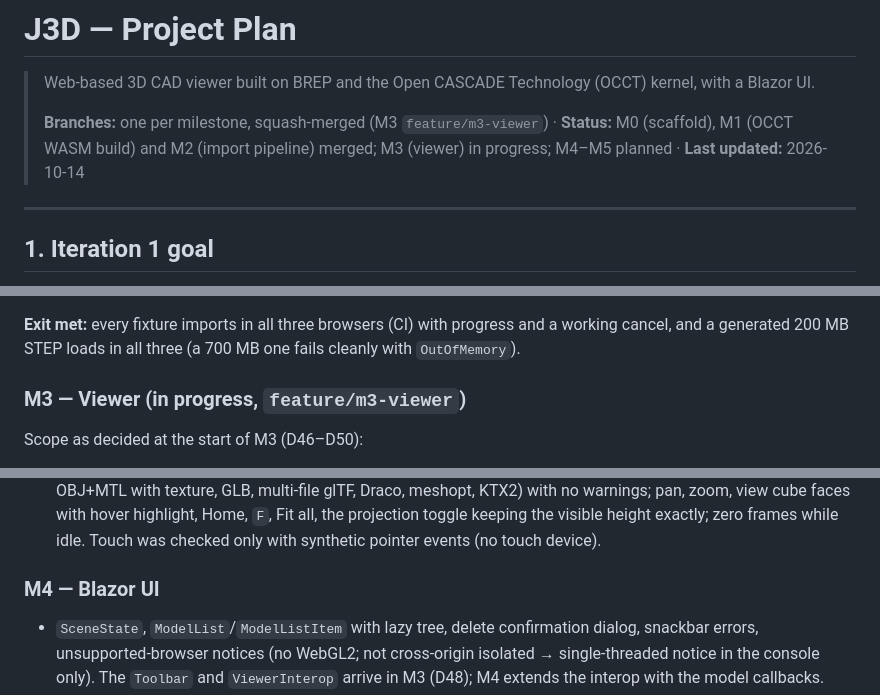
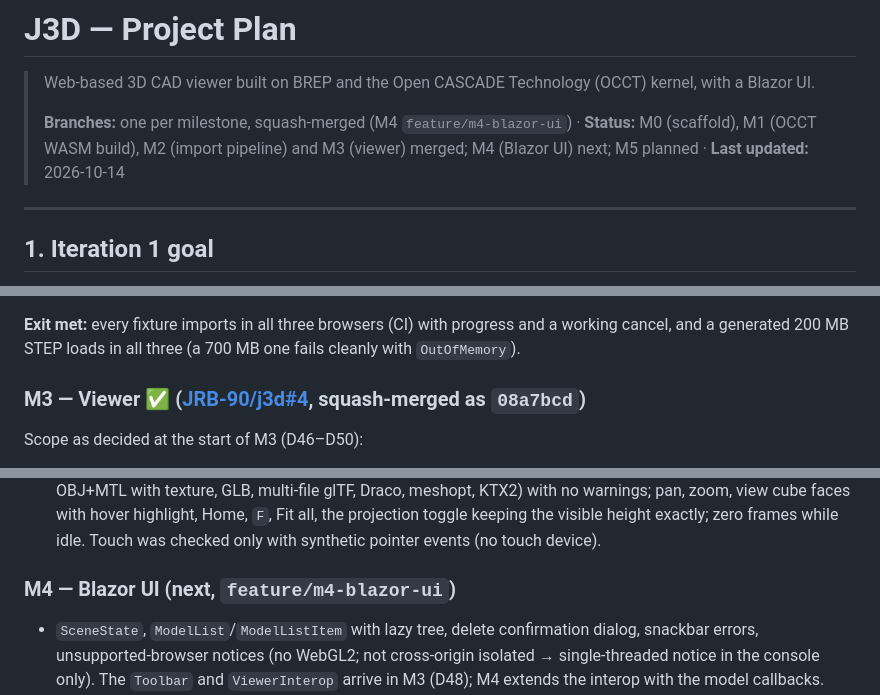
Before and after one commit to JRB-90/j3d, a Markdown page: docs/plan.md, 3 parts joined by grey strips. Rendered like a GitHub page.

Commit message:
Plan: M3 merged
Co-Authored-By: Claude Opus 5.5 <noreply@anthropic.com>

```diff
--- a/docs/plan.md
+++ b/docs/plan.md
@@ -2,7 +2,7 @@
 
 > Web-based 3D CAD viewer built on BREP and the Open CASCADE Technology (OCCT) kernel, with a Blazor UI.
 >
-> **Branches:** one per milestone, squash-merged (M3 `feature/m3-viewer`) · **Status:** M0 (scaffold), M1 (OCCT WASM build) and M2 (import pipeline) merged; M3 (viewer) in progress; M4–M5 planned · **Last updated:** 2026-10-14
+> **Branches:** one per milestone, squash-merged (M4 `feature/m4-blazor-ui`) · **Status:** M0 (scaffold), M1 (OCCT WASM build), M2 (import pipeline) and M3 (viewer) merged; M4 (Blazor UI) next; M5 planned · **Last updated:** 2026-10-14
 
 ---
 
@@ -434,7 +434,7 @@ Scope as decided at the start of M2: a **headless** pipeline driven by a Develop
 
 **Exit met:** every fixture imports in all three browsers (CI) with progress and a working cancel, and a generated 200 MB STEP loads in all three (a 700 MB one fails cleanly with `OutOfMemory`).
 
-### M3 — Viewer (in progress, `feature/m3-viewer`)
+### M3 — Viewer ✅ ([JRB-90/j3d#4](https://github.com/JRB-90/j3d/pull/4), squash-merged as `08a7bcd`)
 
 Scope as decided at the start of M3 (D46–D50):
 
@@ -450,7 +450,7 @@ Scope as decided at the start of M3 (D46–D50):
 - **Tests:** 117 Vitest tests in the viewer (camera maths, the 26 view cube regions, the BREP builder, MTL normalisation, the drop fallback); 26 bUnit tests (`Toolbar`, `Viewport`, `ViewerSession`); E2E `RenderingTests`, `NavigationTests` and `ImportUiTests` (§8), passing locally in Chromium and WebKit.
 - **Manual checklist** (D50, in the built-in browser): import input (`accept`, `multiple`, label); drop overlay and a multi-file glTF drop; STEP colours with BREP edges; translucency (STEP, glTF and MTL); every mesh variant (STL, OBJ+MTL with texture, GLB, multi-file glTF, Draco, meshopt, KTX2) with no warnings; pan, zoom, view cube faces with hover highlight, Home, `F`, Fit all, the projection toggle keeping the visible height exactly; zero frames while idle. Touch was checked only with synthetic pointer events (no touch device).
 
-### M4 — Blazor UI
+### M4 — Blazor UI (next, `feature/m4-blazor-ui`)
 
 - `SceneState`, `ModelList`/`ModelListItem` with lazy tree, delete confirmation dialog, snackbar errors, unsupported-browser notices (no WebGL2; not cross-origin isolated → single-threaded notice in the console only). The `Toolbar` and `ViewerInterop` arrive in M3 (D48); M4 extends the interop with the model callbacks.
 - **Exit:** bUnit coverage of all components and state transitions. The full user flow works by hand.
```
